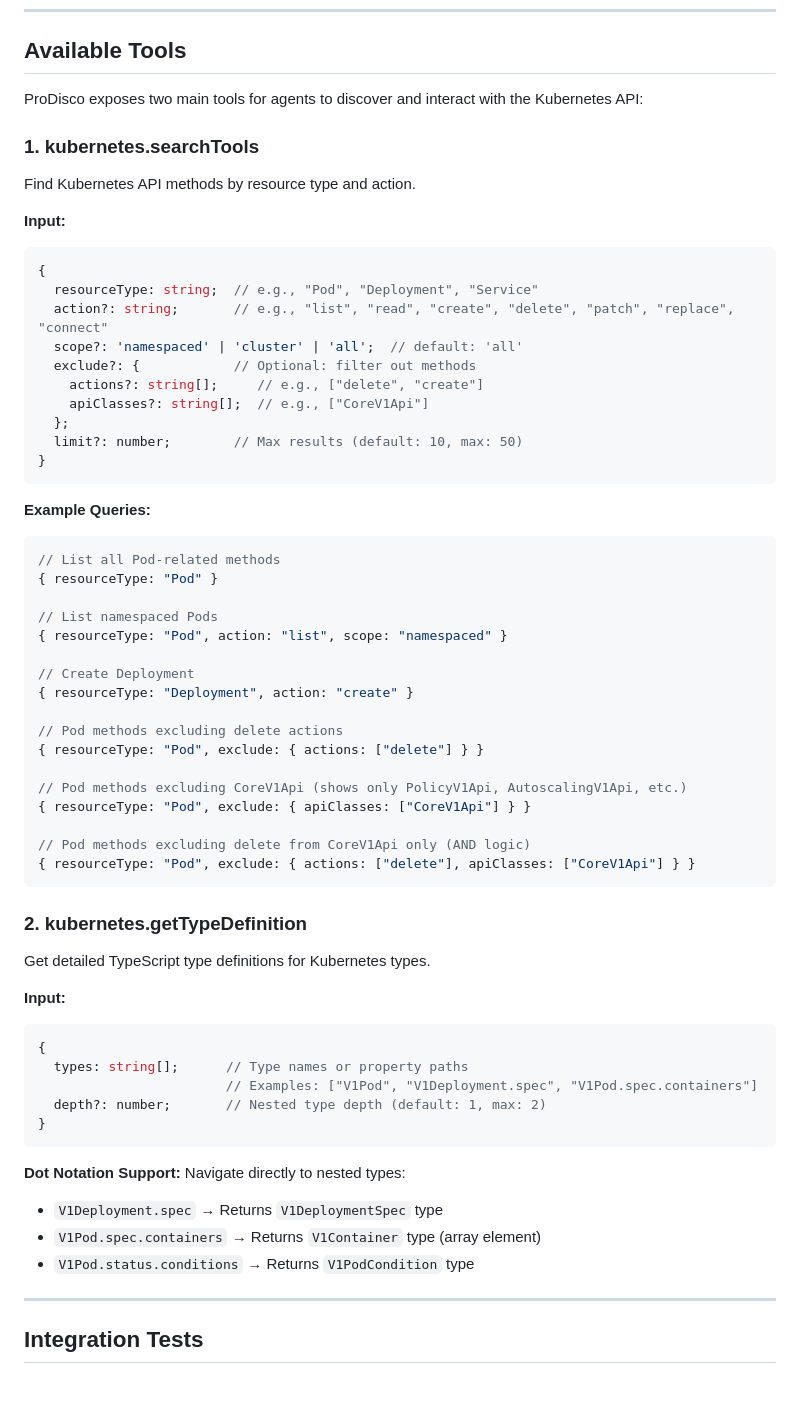
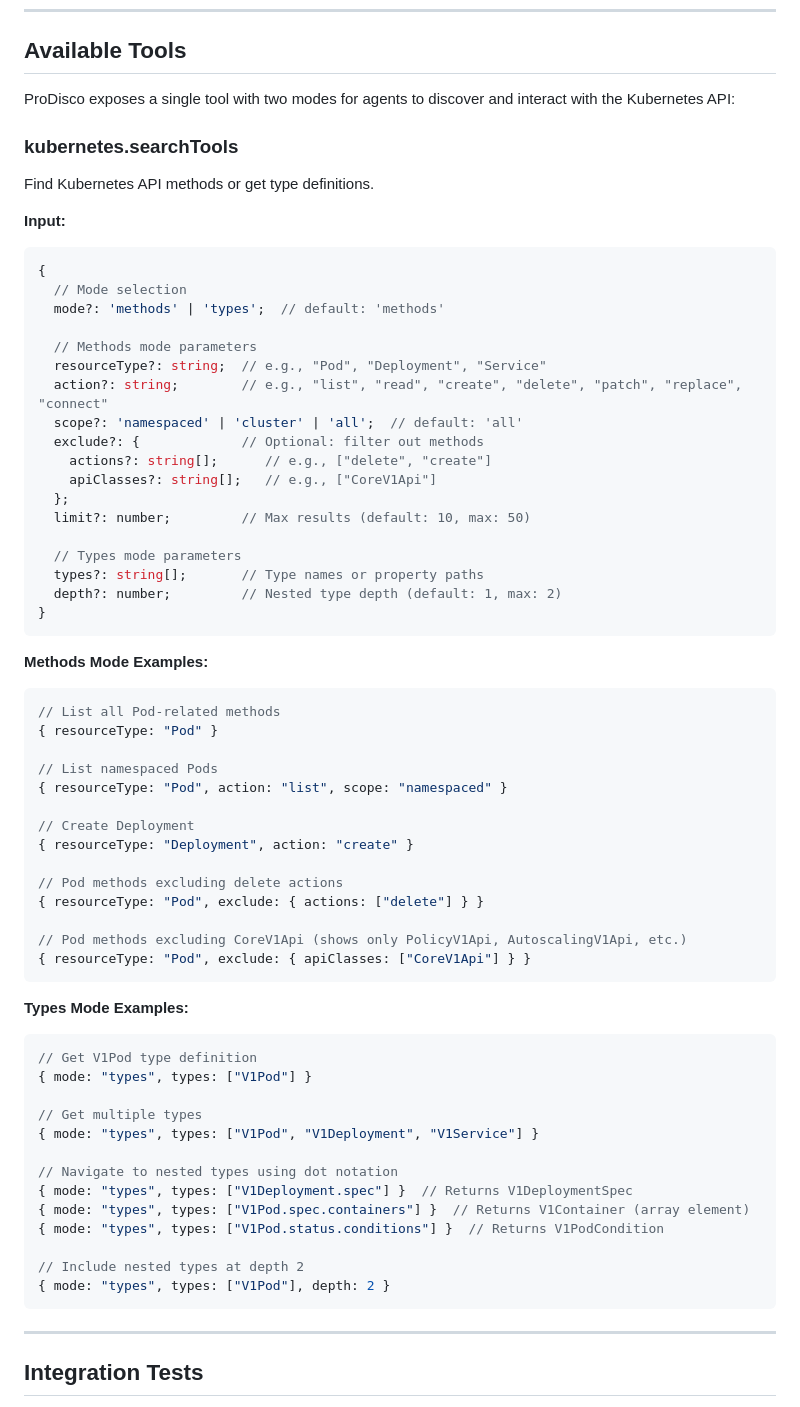
Before and after one commit to harche/ProDisco, a Markdown page: README.md, the part around the change. Rendered like a GitHub page.

Commit message:
Update README to reflect consolidated searchTools with mode parameter
- Change "two main tools" to "single tool with two modes"
- Remove separate getTypeDefinition section
- Add mode parameter and types mode examples to searchTools docs

🤖 Generated with [Claude Code](https://claude.com/claude-code)

Co-Authored-By: Claude <noreply@anthropic.com>

````diff
--- a/README.md
+++ b/README.md
@@ -58,27 +58,35 @@ ProDisco automatically creates a `~/.prodisco/scripts/cache/` directory in your
 
 ## Available Tools
 
-ProDisco exposes two main tools for agents to discover and interact with the Kubernetes API:
+ProDisco exposes a single tool with two modes for agents to discover and interact with the Kubernetes API:
 
-### 1. kubernetes.searchTools
+### kubernetes.searchTools
 
-Find Kubernetes API methods by resource type and action.
+Find Kubernetes API methods or get type definitions.
 
 **Input:**
 ```typescript
 {
-  resourceType: string;  // e.g., "Pod", "Deployment", "Service"
-  action?: string;       // e.g., "list", "read", "create", "delete", "patch", "replace", "connect"
+  // Mode selection
+  mode?: 'methods' | 'types';  // default: 'methods'
+
+  // Methods mode parameters
+  resourceType?: string;  // e.g., "Pod", "Deployment", "Service"
+  action?: string;        // e.g., "list", "read", "create", "delete", "patch", "replace", "connect"
   scope?: 'namespaced' | 'cluster' | 'all';  // default: 'all'
-  exclude?: {            // Optional: filter out methods
-    actions?: string[];     // e.g., ["delete", "create"]
-    apiClasses?: string[];  // e.g., ["CoreV1Api"]
+  exclude?: {             // Optional: filter out methods
+    actions?: string[];      // e.g., ["delete", "create"]
+    apiClasses?: string[];   // e.g., ["CoreV1Api"]
   };
-  limit?: number;        // Max results (default: 10, max: 50)
+  limit?: number;         // Max results (default: 10, max: 50)
+
+  // Types mode parameters
+  types?: string[];       // Type names or property paths
+  depth?: number;         // Nested type depth (default: 1, max: 2)
 }
 ```
 
-**Example Queries:**
+**Methods Mode Examples:**
 ```typescript
 // List all Pod-related methods
 { resourceType: "Pod" }
@@ -94,29 +102,24 @@ Find Kubernetes API methods by resource type and action.
 
 // Pod methods excluding CoreV1Api (shows only PolicyV1Api, AutoscalingV1Api, etc.)
 { resourceType: "Pod", exclude: { apiClasses: ["CoreV1Api"] } }
-
-// Pod methods excluding delete from CoreV1Api only (AND logic)
-{ resourceType: "Pod", exclude: { actions: ["delete"], apiClasses: ["CoreV1Api"] } }
 ```
 
-### 2. kubernetes.getTypeDefinition
+**Types Mode Examples:**
+```typescript
+// Get V1Pod type definition
+{ mode: "types", types: ["V1Pod"] }
 
-Get detailed TypeScript type definitions for Kubernetes types.
+// Get multiple types
+{ mode: "types", types: ["V1Pod", "V1Deployment", "V1Service"] }
 
-**Input:**
-```typescript
-{
-  types: string[];      // Type names or property paths
-                        // Examples: ["V1Pod", "V1Deployment.spec", "V1Pod.spec.containers"]
-  depth?: number;       // Nested type depth (default: 1, max: 2)
-}
+// Navigate to nested types using dot notation
+{ mode: "types", types: ["V1Deployment.spec"] }  // Returns V1DeploymentSpec
+{ mode: "types", types: ["V1Pod.spec.containers"] }  // Returns V1Container (array element)
+{ mode: "types", types: ["V1Pod.status.conditions"] }  // Returns V1PodCondition
+
+// Include nested types at depth 2
+{ mode: "types", types: ["V1Pod"], depth: 2 }
 ```
-
-**Dot Notation Support:**
-Navigate directly to nested types:
-- `V1Deployment.spec` → Returns `V1DeploymentSpec` type
-- `V1Pod.spec.containers` → Returns `V1Container` type (array element)
-- `V1Pod.status.conditions` → Returns `V1PodCondition` type
 
 ---
 
````
